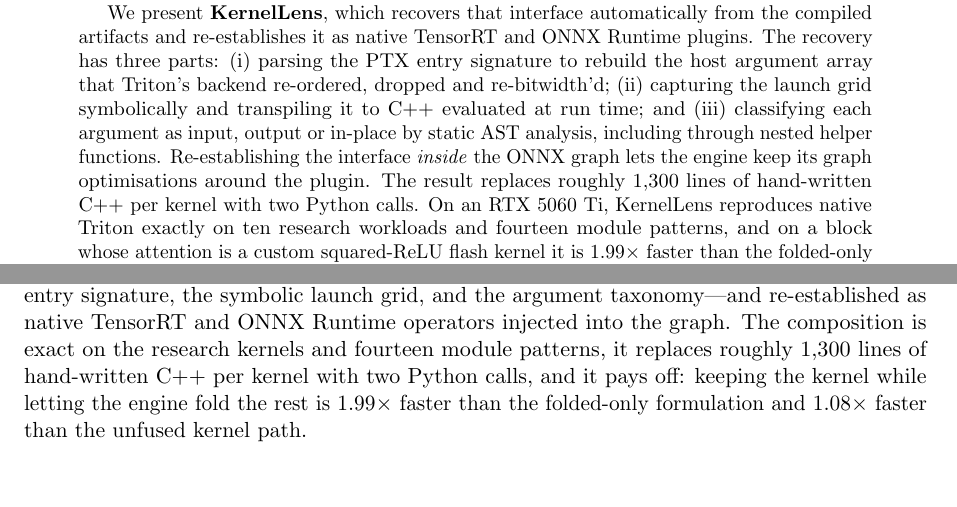
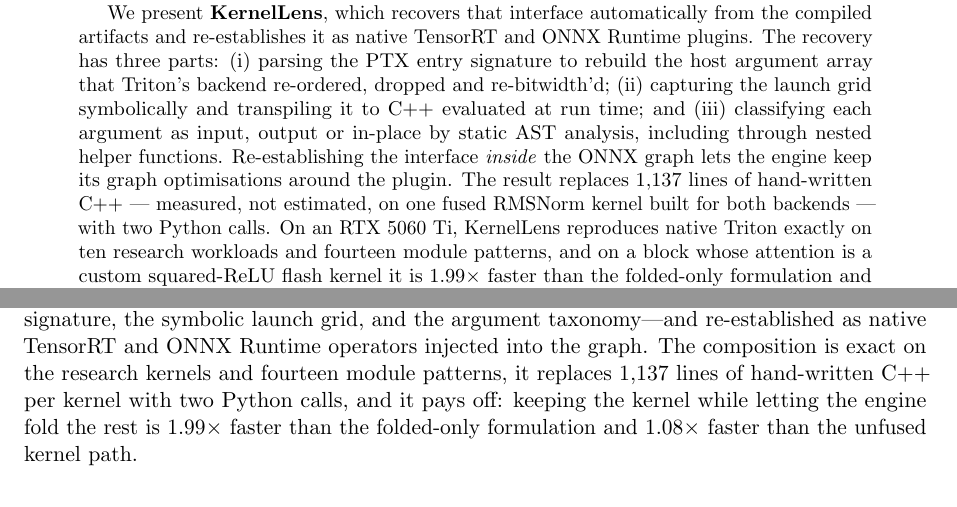
Before and after one commit to Just1truc/kernel_lens, a LaTeX paper (kernel_lens_fresh.tex): two parts of pages 1 and 12 of 13, joined at a grey line, cut so that both start at the same text. Compiled offline with pdfLaTeX.

Commit message:
Verify docs against measurements; replace every data table with a visual
Claims corrected against measured data:
- code volume was wrong (909/63/112/~300/~30, total ~1,329): re-measured
  with tests/measure_codegen.py -> 686/60/25/230/113/23 = 1,137 lines
- Python section said 'fifteen lines': the listing is nine
- FAQ claimed a single RTX 5060 Ti: now two architectures (Blackwell +
  A100 sm_80), and states results are never blended
- FAQ claimed parity '0.00e+00' everywhere: two multi-op fusions are
  <=9.5e-07 / 4.8e-07 and are now reported as such
- paper: '1,300 lines' -> measured 1,137 (both occurrences)
- status: added A100 conformance and the real-model matrix
- install: documented KERNEL_LENS_CCBIN and the pre-12.9 GCC issue

Data displays rebuilt as visuals (0 tables remain on the page):
- real models: SVG dot plot on a shared 0-6x axis with a parity line,
  replacing the bar component the user rejected
- folding, code volume, torch.compile-vs-TensorRT: proportional bar lists
- parity: verdict dot grid
- gaps and API: card grid and signature list

Also fixes a CSS collision I introduced: .cmp already meant the card grid,
so the comparison component is now .viz/.spd-free.

```diff
--- a/kernel_lens_fresh.tex
+++ b/kernel_lens_fresh.tex
@@ -68,8 +68,9 @@
 C++ evaluated at run time; and (iii)~classifying each argument as input, output
 or in-place by static AST analysis, including through nested helper functions.
 Re-establishing the interface \emph{inside} the ONNX graph lets the engine keep
-its graph optimisations around the plugin. The result replaces roughly
-$1{,}300$~lines of hand-written C++ per kernel with two Python calls. On an
+its graph optimisations around the plugin. The result replaces $1{,}137$~lines
+of hand-written C++ --- measured, not estimated, on one fused RMSNorm kernel
+built for both backends --- with two Python calls. On an
 RTX~5060~Ti, KernelLens reproduces native Triton exactly on ten research
 workloads and fourteen module patterns, and on a block whose attention is a
 custom squared-ReLU flash kernel it is $1.99\times$ faster than the folded-only
@@ -733,7 +734,7 @@
 automatically---the PTX entry signature, the symbolic launch grid, and the
 argument taxonomy---and re-established as native TensorRT and ONNX Runtime
 operators injected into the graph. The composition is exact on the research
-kernels and fourteen module patterns, it replaces roughly $1{,}300$ lines of
+kernels and fourteen module patterns, it replaces $1{,}137$ lines of
 hand-written C++ per kernel with two Python calls, and it pays off: keeping the
 kernel while letting the engine fold the rest is $1.99\times$ faster than the
 folded-only formulation and $1.08\times$ faster than the unfused kernel path.
```
Also changed, not shown: kernel_lens_mlsys.tex (+4 -3 lines), kernel_lens_fresh.pdf, kernel_lens_mlsys.pdf, 2 other files.
